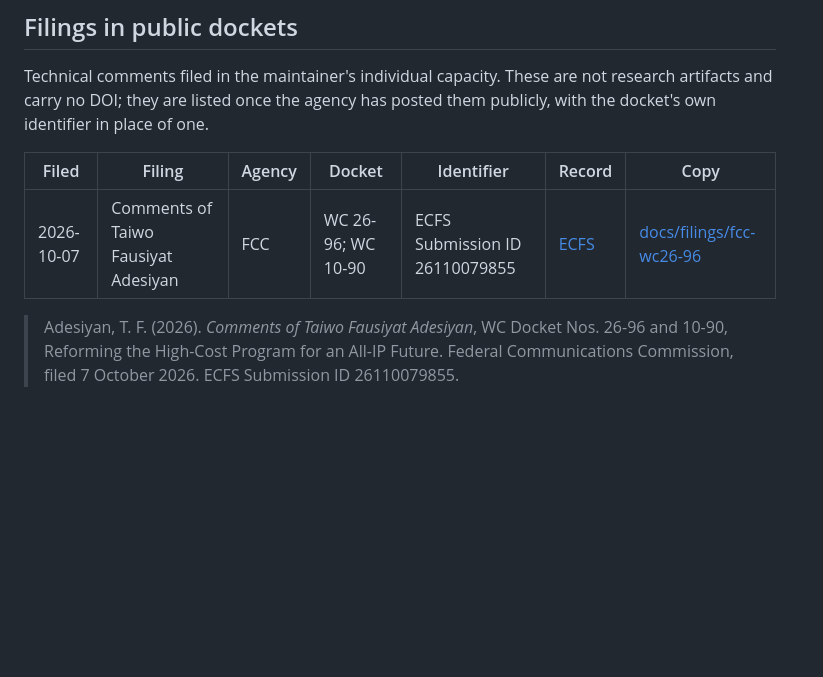
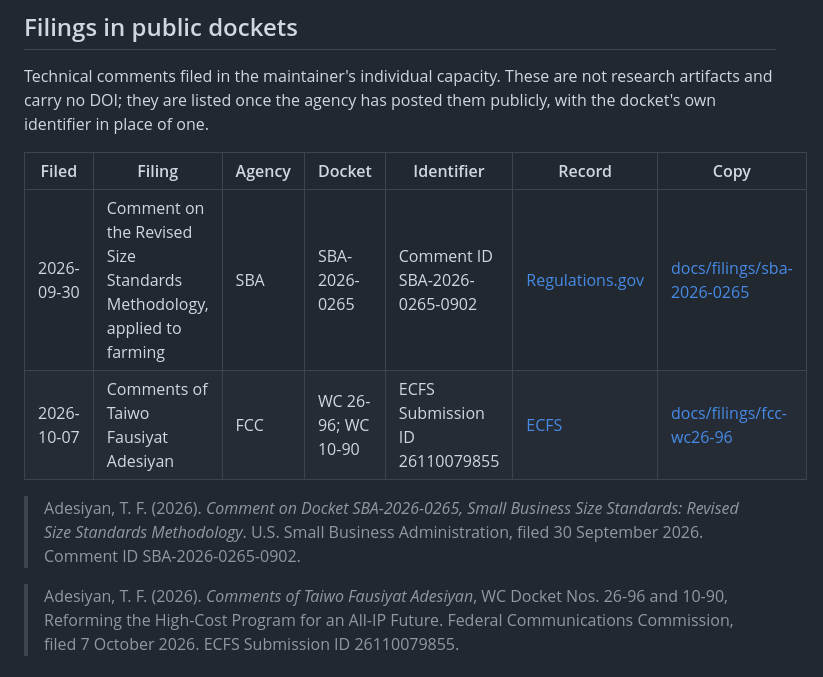
Before and after one commit to Tlayem/farm-share-evidence, a Markdown page: docs/ARTIFACTS.md, the part around the change. Rendered like a GitHub page; blank space fills up the shorter version.

Commit message:
Add SBA comment to filings

```diff
--- a/docs/ARTIFACTS.md
+++ b/docs/ARTIFACTS.md
@@ -32,7 +32,12 @@ them publicly, with the docket's own identifier in place of one.
 
 | Filed | Filing | Agency | Docket | Identifier | Record | Copy |
 |---|---|---|---|---|---|---|
+| 2026-09-30 | Comment on the Revised Size Standards Methodology, applied to farming | SBA | SBA-2026-0265 | Comment ID SBA-2026-0265-0902 | [Regulations.gov](https://www.regulations.gov/comment/SBA-2026-0265-0902) | [docs/filings/sba-2026-0265](filings/sba-2026-0265/) |
 | 2026-10-07 | Comments of Taiwo Fausiyat Adesiyan | FCC | WC 26-96; WC 10-90 | ECFS Submission ID 26110079855 | [ECFS](https://www.fcc.gov/ecfs/search/search-filings/filing/26110079855) | [docs/filings/fcc-wc26-96](filings/fcc-wc26-96/) |
+
+> Adesiyan, T. F. (2026). *Comment on Docket SBA-2026-0265, Small Business Size
+> Standards: Revised Size Standards Methodology*. U.S. Small Business
+> Administration, filed 30 September 2026. Comment ID SBA-2026-0265-0902.
 
 > Adesiyan, T. F. (2026). *Comments of Taiwo Fausiyat Adesiyan*, WC Docket Nos.
 > 26-96 and 10-90, Reforming the High-Cost Program for an All-IP Future.
```
